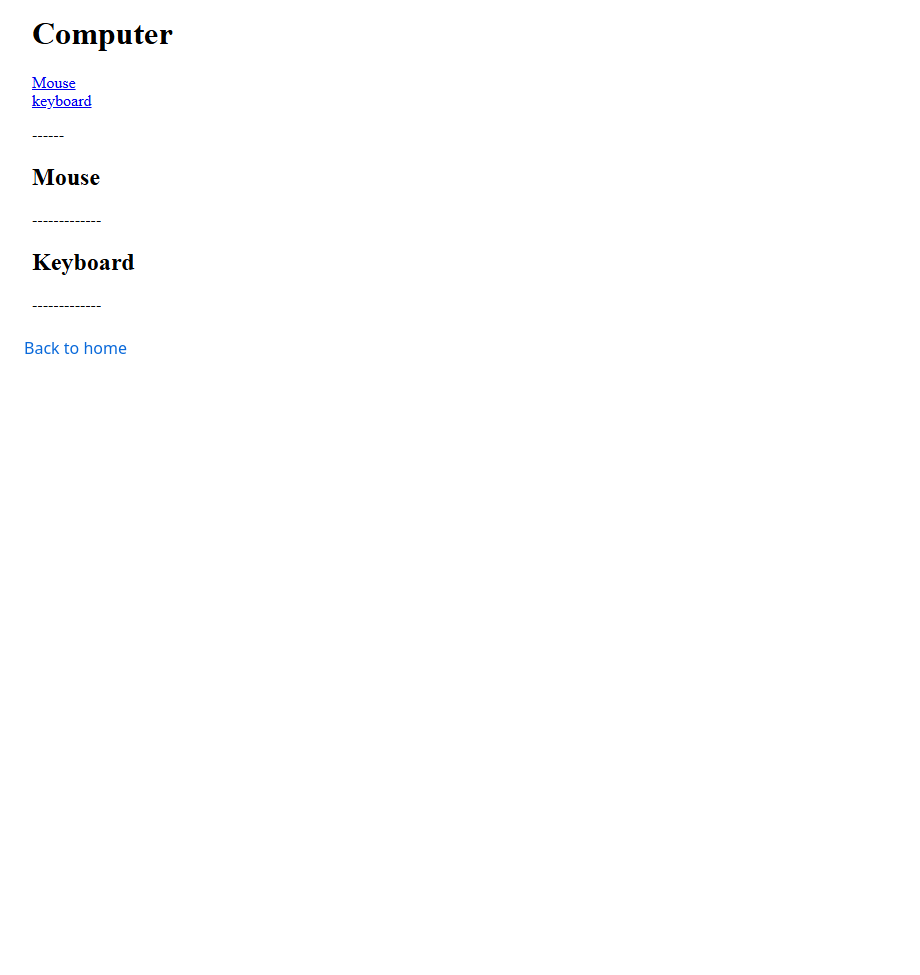
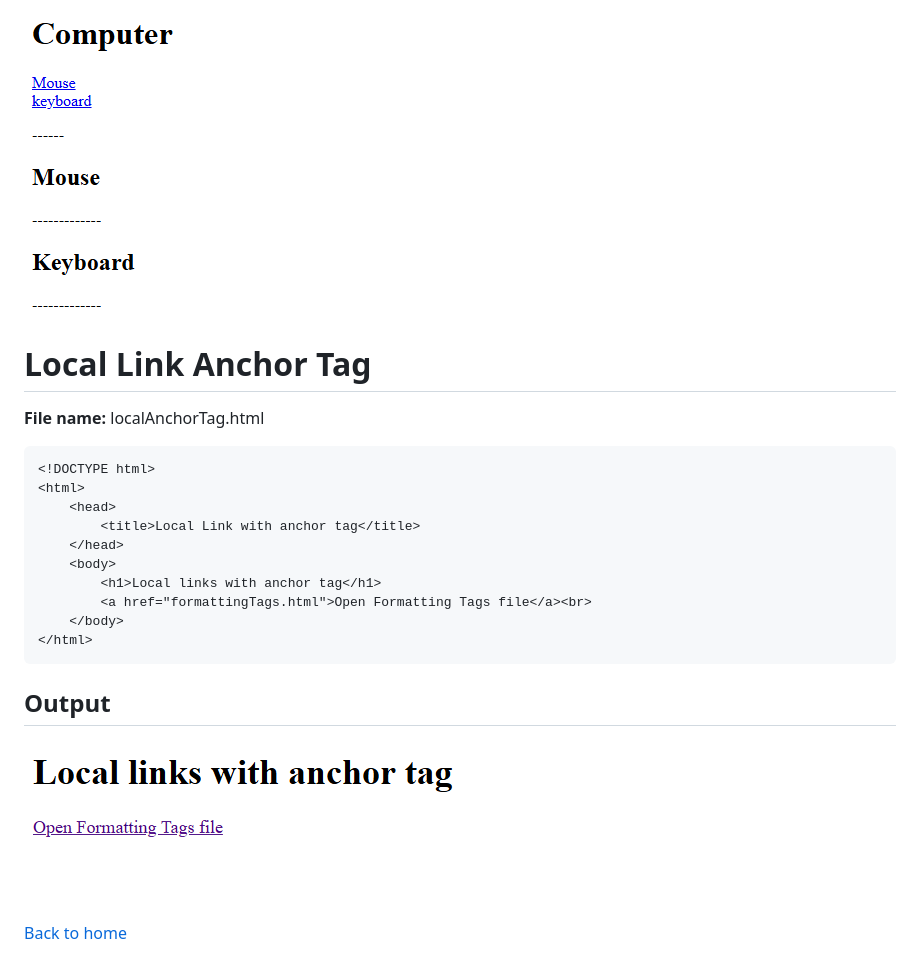
Before and after one commit to Himanshhhyou/o-level, a Markdown page: html-class-code/anchorTag.md, the part around the change. Rendered like a GitHub page; pictures changed too: html-class-code/images/localAnchorTag.png (added); blank space fills up the shorter version.

````diff
--- a/html-class-code/anchorTag.md
+++ b/html-class-code/anchorTag.md
@@ -48,5 +48,25 @@
 ## Output
 ![](images/internalAnchorTag.png)
 
+# Local Link Anchor Tag
+
+**File name:** localAnchorTag.html
+```html
+<!DOCTYPE html>
+<html>
+    <head>
+        <title>Local Link with anchor tag</title>
+    </head>
+    <body>
+        <h1>Local links with anchor tag</h1>
+        <a href="formattingTags.html">Open Formatting Tags file</a><br>
+    </body>
+</html>
+```
+
+
+## Output
+![](images/localAnchorTag.png)
+
 
 [Back to home](README.md)
````
Also changed, not shown: html-class-code/README.md (+2 -0 lines), html-class-code/imgAsALink.md (added, +23 -0 lines), html-class-code/imgTag.md (added, +24 -0 lines), html-class-code/images/imgAsALink.png (added), html-class-code/images/imgTag.png (added).
